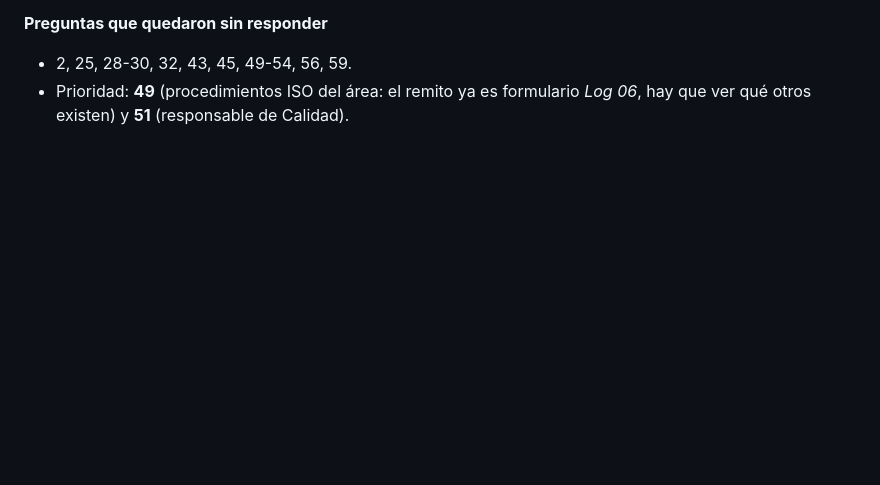
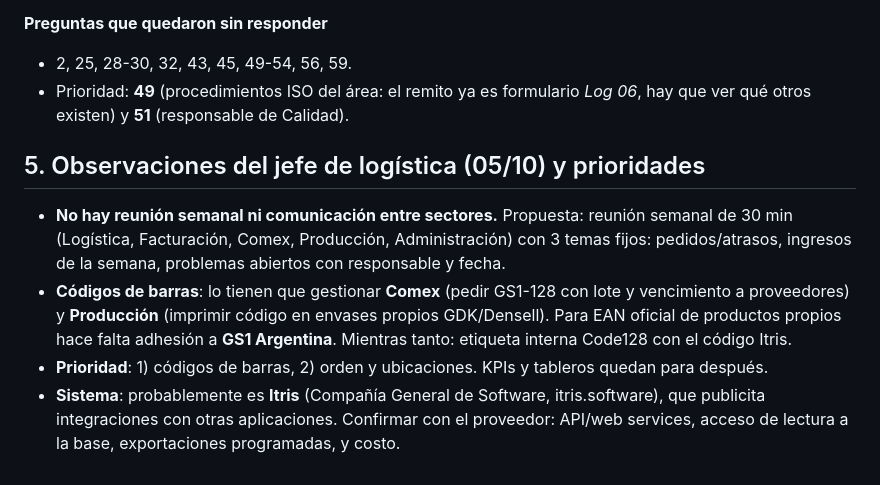
Before and after one commit to gonadri2014-commits/aprendizaje, a Markdown page: dental-medrano/RELEVAMIENTO-05-10.md, the part around the change. Drawn GitHub-style; blank space fills up the shorter version.

Commit message:
Relevamiento: observaciones, prioridades y sistema Itris
Co-Authored-By: Claude Opus 5.5 <noreply@anthropic.com>
Claude-Session: https://claude.ai/code/session_017J2HzKcRGHg8hj2Vs6uwYQ

```diff
--- a/dental-medrano/RELEVAMIENTO-05-10.md
+++ b/dental-medrano/RELEVAMIENTO-05-10.md
@@ -108,3 +108,9 @@ Viernes: pedidos de librería y pagos. Zonas de promotores: AMBA/MDQ/La Plata (N
 **Preguntas que quedaron sin responder**
 - 2, 25, 28-30, 32, 43, 45, 49-54, 56, 59.
 - Prioridad: **49** (procedimientos ISO del área: el remito ya es formulario *Log 06*, hay que ver qué otros existen) y **51** (responsable de Calidad).
+
+## 5. Observaciones del jefe de logística (05/10) y prioridades
+- **No hay reunión semanal ni comunicación entre sectores.** Propuesta: reunión semanal de 30 min (Logística, Facturación, Comex, Producción, Administración) con 3 temas fijos: pedidos/atrasos, ingresos de la semana, problemas abiertos con responsable y fecha.
+- **Códigos de barras**: lo tienen que gestionar **Comex** (pedir GS1-128 con lote y vencimiento a proveedores) y **Producción** (imprimir código en envases propios GDK/Densell). Para EAN oficial de productos propios hace falta adhesión a **GS1 Argentina**. Mientras tanto: etiqueta interna Code128 con el código Itris.
+- **Prioridad**: 1) códigos de barras, 2) orden y ubicaciones. KPIs y tableros quedan para después.
+- **Sistema**: probablemente es **Itris** (Compañía General de Software, itris.software), que publicita integraciones con otras aplicaciones. Confirmar con el proveedor: API/web services, acceso de lectura a la base, exportaciones programadas, y costo.
```
